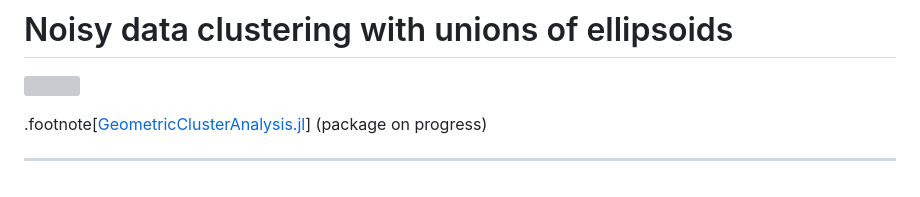
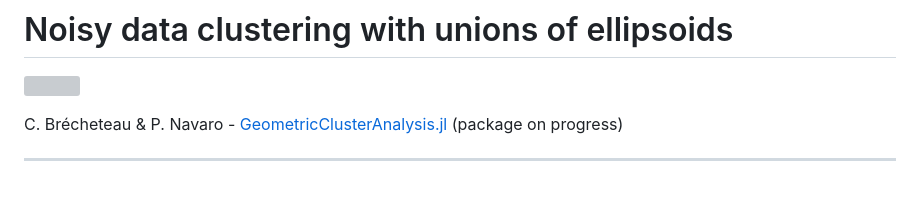
Before and after one commit to pnavaro/JuliaParis2023, a Markdown page: src/index.md, the part around the change. GitHub-like rendering; grey boxes are pictures that could not be loaded.

```diff
--- a/src/index.md
+++ b/src/index.md
@@ -592,7 +592,7 @@ class: center, middle
 
 ![](assets/evol_ssniv.gif)
 
-.footnote[[GeometricClusterAnalysis.jl](https://github.com/pnavaro/GeometricClusterAnalysis.jl)] (package on progress)
+C. Brécheteau & P. Navaro - [GeometricClusterAnalysis.jl](https://github.com/pnavaro/GeometricClusterAnalysis.jl) (package on progress)
 
 
 ---
```
